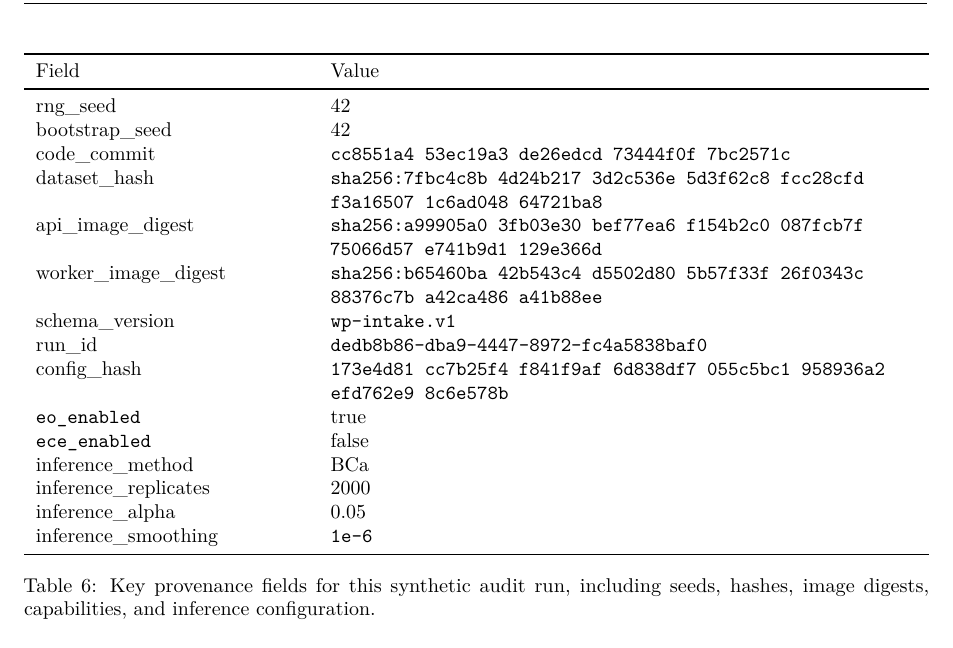
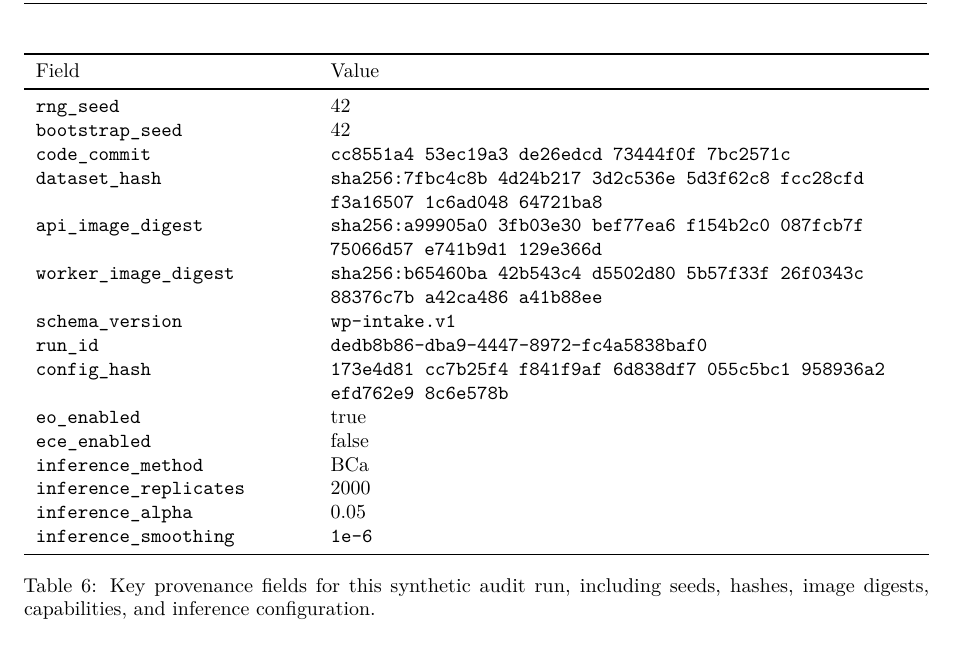
Before and after one commit to equilens-labs/fl-bsa-whitepaper, a LaTeX paper (main.tex, which reads sections/appendix_e_manifest_summary.tex): part of page 12 of 13, cut so that both start at the same text. Compiled offline with pdfLaTeX.

Commit message:
fix(whitepaper): make run manifest field styling consistent

```diff
--- a/sections/appendix_e_manifest_summary.tex
+++ b/sections/appendix_e_manifest_summary.tex
@@ -9,21 +9,21 @@
 \toprule
 Field & Value \\
 \midrule
-rng\_seed & \RngSeed \\
-bootstrap\_seed & \BootstrapSeed \\
-code\_commit & \CodeCommitDisplay \\
-dataset\_hash & \DatasetHashDisplay \\
-api\_image\_digest & \ApiImageDigestDisplay \\
-worker\_image\_digest & \WorkerImageDigestDisplay \\
-schema\_version & \texttt{\SchemaVersion} \\
-run\_id & \RunIdDisplay \\
-config\_hash & \ConfigHashDisplay \\
+\texttt{rng\_seed} & \RngSeed \\
+\texttt{bootstrap\_seed} & \BootstrapSeed \\
+\texttt{code\_commit} & \CodeCommitDisplay \\
+\texttt{dataset\_hash} & \DatasetHashDisplay \\
+\texttt{api\_image\_digest} & \ApiImageDigestDisplay \\
+\texttt{worker\_image\_digest} & \WorkerImageDigestDisplay \\
+\texttt{schema\_version} & \texttt{\SchemaVersion} \\
+\texttt{run\_id} & \RunIdDisplay \\
+\texttt{config\_hash} & \ConfigHashDisplay \\
 \texttt{eo\_enabled} & \ifnum\EoEnabled>0 true\else false\fi \\
 \texttt{ece\_enabled} & \ifnum\EceEnabled>0 true\else false\fi \\
-inference\_method & \InferenceMethod \\
-inference\_replicates & \InferenceReplicates \\
-inference\_alpha & \InferenceAlpha \\
-inference\_smoothing & \ifx\InferenceSmoothing\empty (none)\else \texttt{\InferenceSmoothing}\fi \\
+\texttt{inference\_method} & \InferenceMethod \\
+\texttt{inference\_replicates} & \InferenceReplicates \\
+\texttt{inference\_alpha} & \InferenceAlpha \\
+\texttt{inference\_smoothing} & \ifx\InferenceSmoothing\empty (none)\else \texttt{\InferenceSmoothing}\fi \\
 \bottomrule
 \end{tabular}
 \caption{Key provenance fields for this synthetic audit run, including seeds, hashes, image digests, capabilities, and inference configuration.}
```
